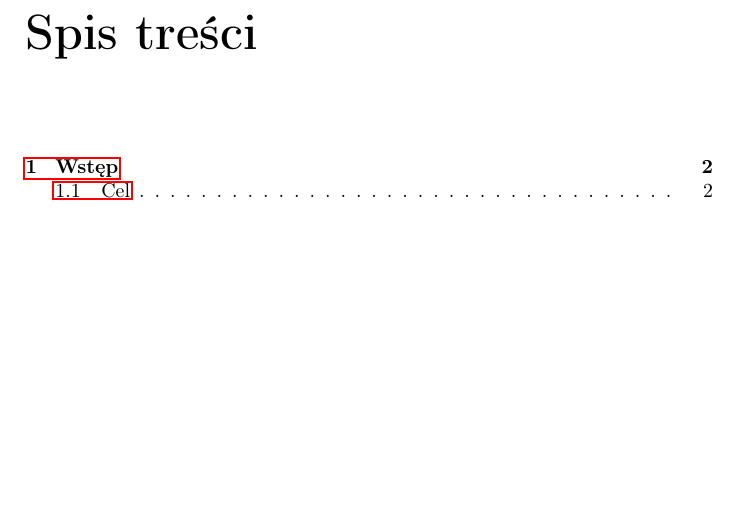
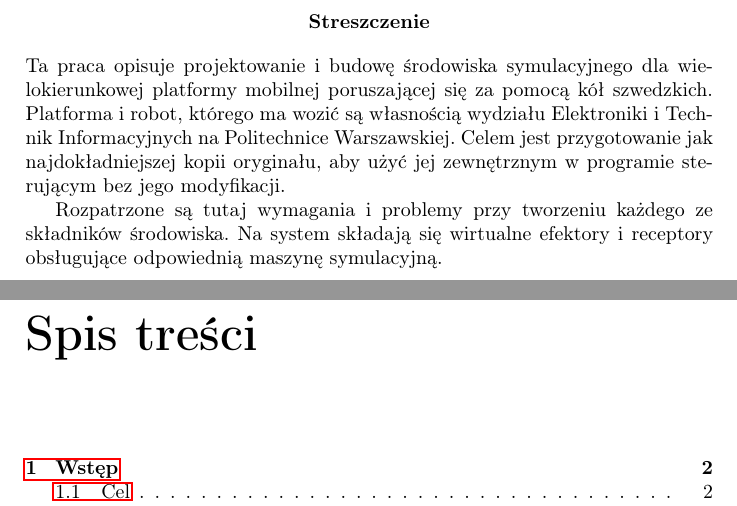
Before and after one commit to Antyradek/omnivelma, a LaTeX document (docs/main.tex, which reads docs/abstract.tex): part of page 2 of 12 before the commit and two parts of pages 2 and 3 of 13 after it, the two joined at a grey line, cut at the place of the change, the shorter picture padded with empty space. Compiled offline with pdfLaTeX.

Commit message:
Streszczenie

```diff
--- /dev/null
+++ b/docs/abstract.tex
@@ -0,0 +1,8 @@
+\begin{abstract}
+Ta praca opisuje projektowanie i budowę środowiska symulacyjnego dla wielokierunkowej platformy mobilnej poruszającej się za pomocą kół szwedzkich.
+Platforma i robot, którego ma wozić są własnością wydziału Elektroniki i Technik Informacyjnych na Politechnice Warszawskiej.
+Celem jest przygotowanie jak najdokładniejszej kopii oryginału, aby użyć jej zewnętrznym w programie sterującym bez jego modyfikacji.
+
+Rozpatrzone są tutaj wymagania i problemy przy tworzeniu każdego ze składników środowiska.
+Na system składają się wirtualne efektory i receptory obsługujące odpowiednią maszynę symulacyjną.
+\end{abstract}
```
Also changed, not shown: docs/about.tex (+1 -0 lines), docs/main.tex (+1 -0 lines).
